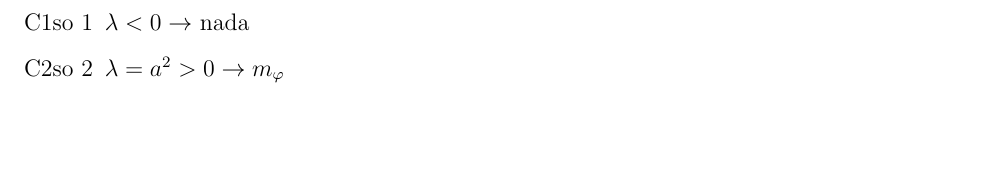
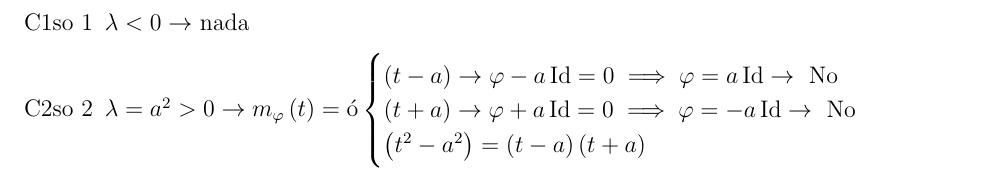
Before and after one commit to ApuntsFME/LatexFME, a LaTeX book (Algebra_Multilineal_i_Geometria_Projectiva/main.tex, which reads Algebra_Multilineal_i_Geometria_Projectiva/tema_tres.tex): part of page 66 of 66 before the commit and part of page 67 of 67 after it, cut so that both start at the same text, the shorter picture padded with empty space. Compiled offline with pdfLaTeX; TikZ figures are drawn from their code, not taken from saved files.

Commit message:
Perque ens poguem coordinar v.2 #Multi #T3 #Latethon :smirk: :heart_eyes:

```diff
--- a/Algebra_Multilineal_i_Geometria_Projectiva/tema_tres.tex
+++ b/Algebra_Multilineal_i_Geometria_Projectiva/tema_tres.tex
@@ -591,8 +591,41 @@
 	Sea $\k = \real, m_\varphi\lp t\rp | \lp t^2-\lambda\rp$
 	\begin{enumerate}[Caso 1]
 		\item $\lambda<0 \rightarrow$ nada
-		\item $\lambda = a^2>0 \rightarrow m_\varphi$
+		\item $\lambda = a^2>0 \rightarrow m_\varphi\lp t\rp = \text{ó}
+		\begin{cases}
+			\lp t-a\rp \rightarrow \varphi -a\Id=0\implies\varphi=a\Id \rightarrow \text{ No} \\
+			\lp t+a\rp \rightarrow \varphi +a\Id=0\implies\varphi=-a\Id \rightarrow \text{ No} \\
+			\lp t^2-a^2\rp = \lp t-a\rp\lp t+a\rp
+		\end{cases}$
 	\end{enumerate}
 \end{obs}
 
+
+
+
+
+
+
+
+
+
+
+
+
+
+
+
+
+
+
+
+
+
+
+
+
+
+
 % A PARTIR D'AQUI JORDI
+
+% A PARTIR D'AQUI ERIC
```
